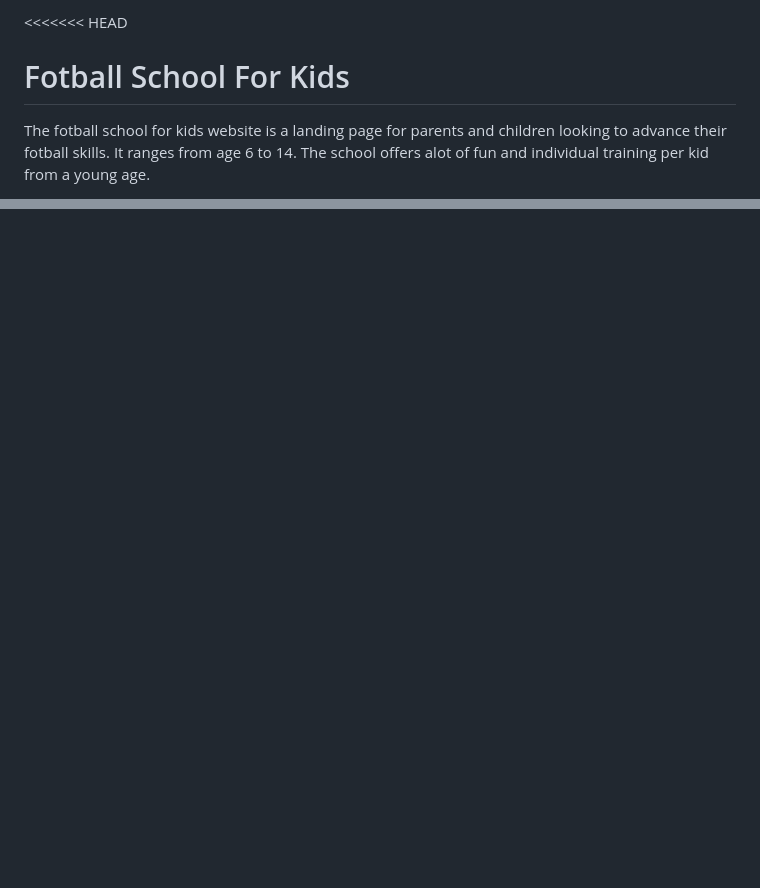
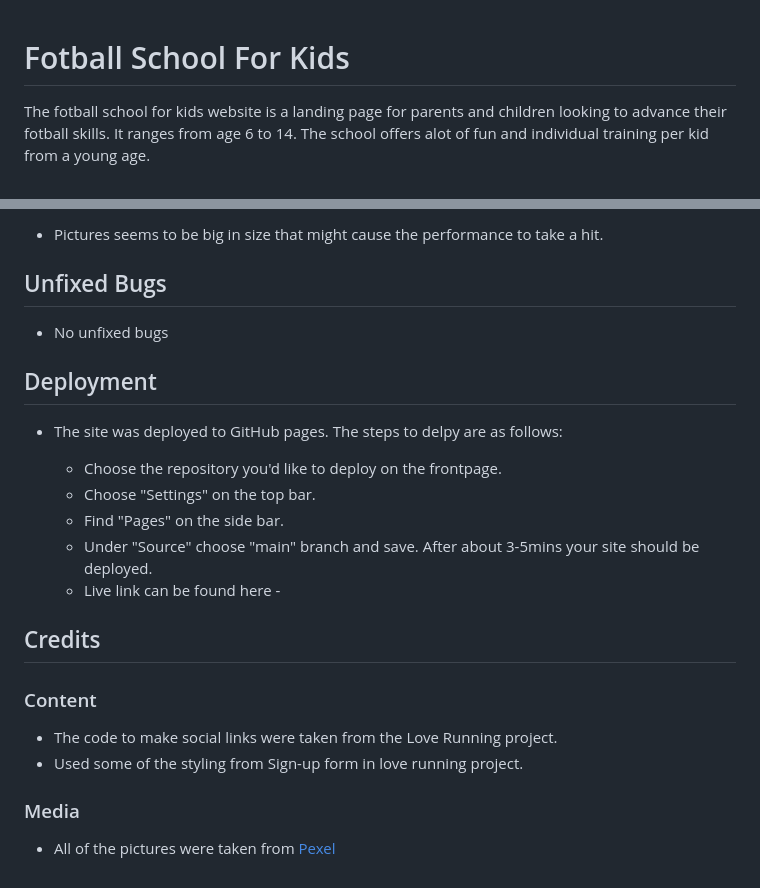
Before and after one commit to Code-Institute-Submissions/Sajalol-Project1, a Markdown page: README.md, 2 parts joined by grey strips. Rendered like a GitHub page; blank space fills up the shorter version.

Commit message:
add final touches to readme and css

```diff
--- a/README.md
+++ b/README.md
@@ -1,4 +1,3 @@
-<<<<<<< HEAD
  # Fotball School For Kids
 
 The fotball school for kids website is a landing page for parents and children looking to advance their fotball skills. It ranges from age 6 to 14.
@@ -73,0 +88,23 @@ This site is targeted towards the parents of children who wants to further devel
+- Pictures seems to be big in size that might cause the performance to take a hit.
+
+## Unfixed Bugs
+- No unfixed bugs
+
+## Deployment
+
+-  The site was deployed to GitHub pages. The steps to delpy are as follows:
+    - Choose the repository you'd like to deploy on the frontpage.
+    - Choose "Settings" on the top bar.
+    - Find "Pages" on the side bar.
+    - Under "Source" choose "main" branch and save. After about 3-5mins your site should be deployed.
+
+    * Live link can be found here -
+
+## Credits
+
+ ### Content
+ - The code to make social links were taken from the Love Running project.
+ - Used some of the styling from Sign-up form in love running project.
+
+ ### Media
+- All of the pictures were taken from [Pexel](https://www.pexels.com/nb-no/)
```
Also changed, not shown: other parts of README.md (+15 -0 lines), assets/images/Signup-lighthouse.PNG (added), assets/images/contact-lighthouse.PNG (added), assets/images/home-lighthouse.PNG (added), 1 other file.
